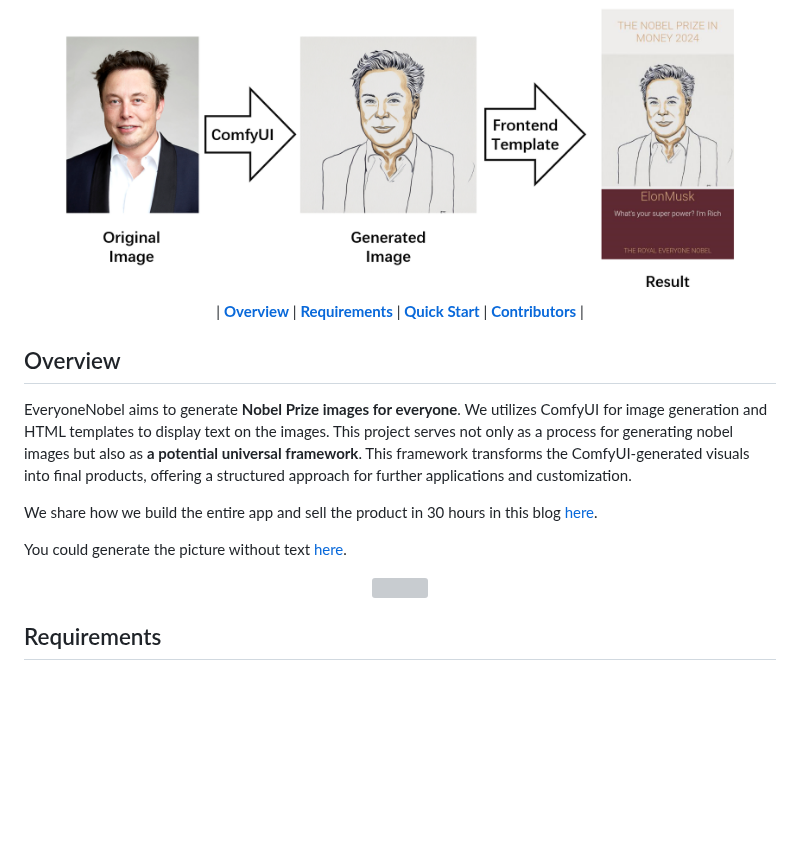
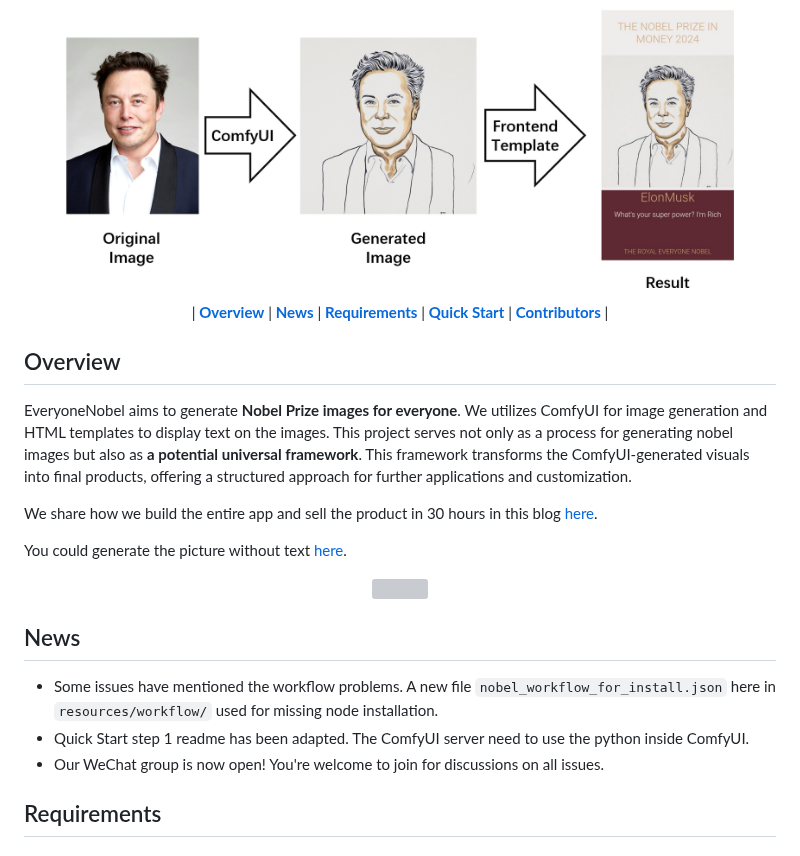
Before and after one commit to 16131zzzzzzzz/EveryoneNobel, a Markdown page: README.md, the part around the change. Rendered like a GitHub page; blank space fills up the shorter version; grey boxes are pictures that could not be loaded.

```diff
--- a/README.md
+++ b/README.md
@@ -7,7 +7,7 @@
 
 <div align="center">
 
-| **[Overview](#overview)** | **[Requirements](#requirements)** | **[Quick Start](#quick-start)** | **[Contributors](#contributors)** |
+| **[Overview](#overview)** | **[News](#news)** | **[Requirements](#requirements)** | **[Quick Start](#quick-start)** | **[Contributors](#contributors)** |
 </div>
 
 ## Overview
@@ -21,6 +21,13 @@ You could generate the picture without text [here](https://civitai.com/models/87
 <div align="center">
     <img width="800" src="resources/readme/result_allinone_small.png" />
 </div>
+
+## News
+- Some issues have mentioned the workflow problems. A new file `nobel_workflow_for_install.json` here in `resources/workflow/` used for missing node installation.
+- Quick Start step 1 readme has been adapted. The ComfyUI server need to use the python inside ComfyUI.
+- Our WeChat group is now open! You're welcome to join for discussions on all issues.
+
+
 
 ## Requirements
 ### 1. Install ComfyUI
```
